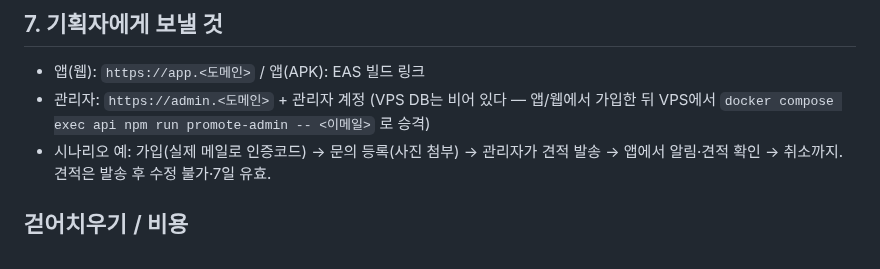
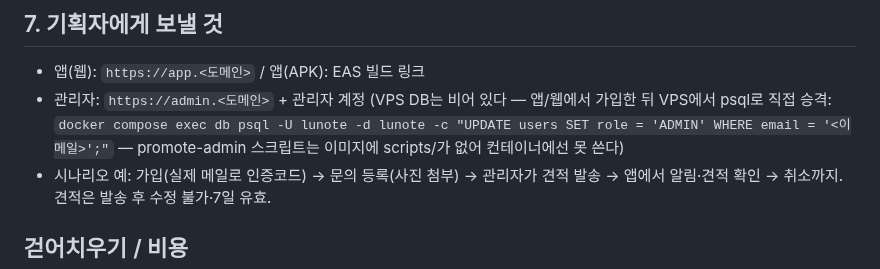
Before and after one commit to So1ky/LUNOTE, a Markdown page: infra/demo/README.md, the part around the change. Rendered like a GitHub page.

Commit message:
docs(demo,blog): 관리자 승격을 psql 직접 방식으로 — 이미지에 scripts/ 부재 반영, 실가입·실메일 검증 완료 기록
Co-Authored-By: Claude Fable 5 <noreply@anthropic.com>

```diff
--- a/infra/demo/README.md
+++ b/infra/demo/README.md
@@ -164,8 +164,9 @@ eas build -p android --profile preview
 
 - 앱(웹): `https://app.<도메인>` / 앱(APK): EAS 빌드 링크
 - 관리자: `https://admin.<도메인>` + 관리자 계정
-  (VPS DB는 비어 있다 — 앱/웹에서 가입한 뒤 VPS에서
-  `docker compose exec api npm run promote-admin -- <이메일>` 로 승격)
+  (VPS DB는 비어 있다 — 앱/웹에서 가입한 뒤 VPS에서 psql로 직접 승격:
+  `docker compose exec db psql -U lunote -d lunote -c "UPDATE users SET role = 'ADMIN' WHERE email = '<이메일>';"`
+  — promote-admin 스크립트는 이미지에 scripts/가 없어 컨테이너에선 못 쓴다)
 - 시나리오 예: 가입(실제 메일로 인증코드) → 문의 등록(사진 첨부) → 관리자가 견적 발송
   → 앱에서 알림·견적 확인 → 취소까지. 견적은 발송 후 수정 불가·7일 유효.
 
```
Also changed, not shown: docs/blog/demo-deploy-notes.md (+4 -2 lines).
